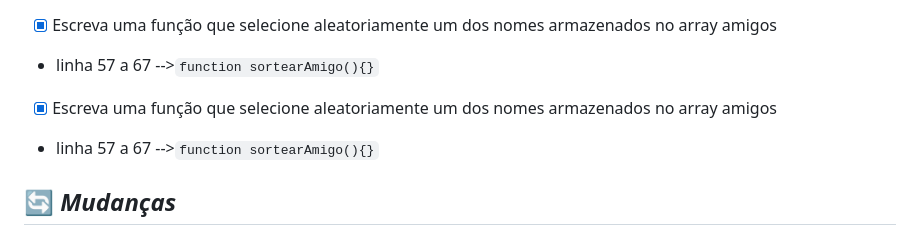
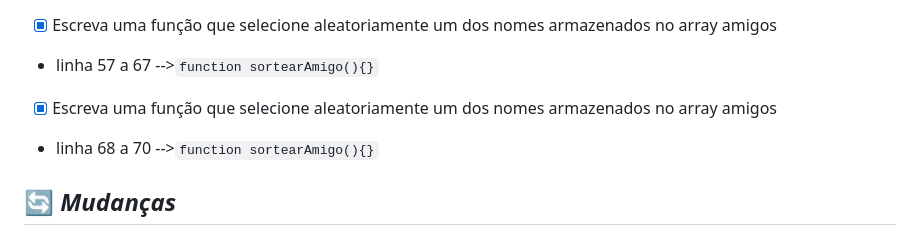
Before and after one commit to cesarol2022/Challenge_Amigo_Secreto_Alura_ONE_G8_BR, a Markdown page: README.md, the part around the change. Rendered like a GitHub page.

```diff
--- a/README.md
+++ b/README.md
@@ -23,7 +23,7 @@
 - [x] Escreva uma função que selecione aleatoriamente um dos nomes armazenados no array amigos
 - linha 57 a 67 -->`function sortearAmigo(){}`
 - [x] Escreva uma função que selecione aleatoriamente um dos nomes armazenados no array amigos
-- linha 57 a 67 -->`function sortearAmigo(){}`
+- linha 68 a 70 -->`function sortearAmigo(){}`
 
 
 
```
